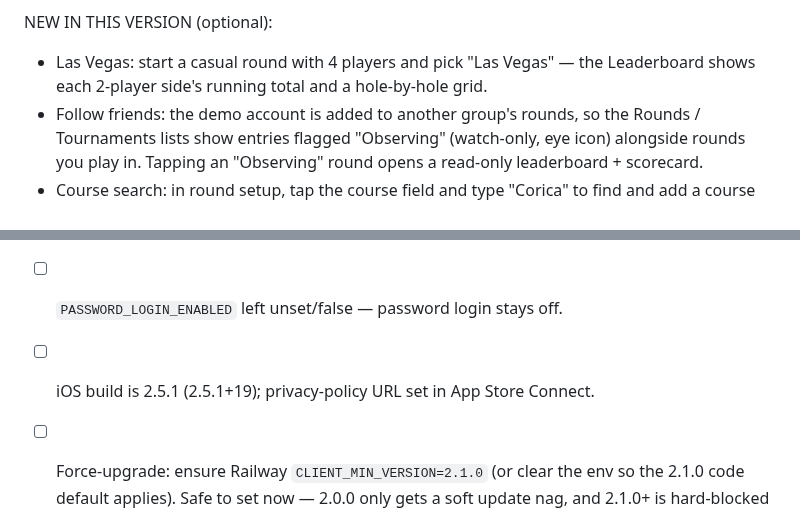
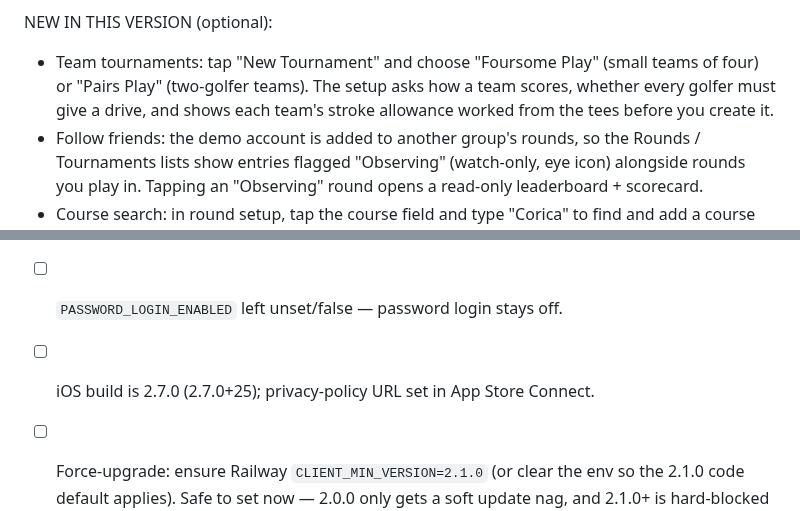
Before and after one commit to lip77us/golf-app, a Markdown page: docs/app-store-review-notes.md, 2 parts joined by grey strips. GitHub-like rendering.

```diff
--- a/docs/app-store-review-notes.md
+++ b/docs/app-store-review-notes.md
@@ -64,8 +64,10 @@ WHAT YOU CAN TRY:
 - Open a tournament from "Tournaments" for multi-foursome standings.
 
 NEW IN THIS VERSION (optional):
-- Las Vegas: start a casual round with 4 players and pick "Las Vegas" — the
-  Leaderboard shows each 2-player side's running total and a hole-by-hole grid.
+- Team tournaments: tap "New Tournament" and choose "Foursome Play" (small
+  teams of four) or "Pairs Play" (two-golfer teams). The setup asks how a team
+  scores, whether every golfer must give a drive, and shows each team's stroke
+  allowance worked from the tees before you create it.
 - Follow friends: the demo account is added to another group's rounds, so the
   Rounds / Tournaments lists show entries flagged "Observing" (watch-only,
   eye icon) alongside rounds you play in. Tapping an "Observing" round opens a
@@ -92,7 +94,7 @@ that lookup). Privacy policy: https://halved.golf/privacy
       on Railway (deployed).
 - [ ] `seed_demo --reset` run against **prod** (so the two numbers map to users).
 - [ ] `PASSWORD_LOGIN_ENABLED` left unset/false — password login stays off.
-- [ ] iOS build is 2.5.1 (2.5.1+19); privacy-policy URL set in App Store Connect.
+- [ ] iOS build is 2.7.0 (2.7.0+25); privacy-policy URL set in App Store Connect.
 - [ ] Force-upgrade: ensure Railway `CLIENT_MIN_VERSION=2.1.0` (or clear the env
       so the 2.1.0 code default applies). Safe to set now — 2.0.0 only gets a
       soft update nag, and 2.1.0+ is hard-blocked below this (no dismiss).
```
Also changed, not shown: docs/app-store-listing.md (+2 -3 lines), docs/release-notes-2.7.0.md (+28 -19 lines).
